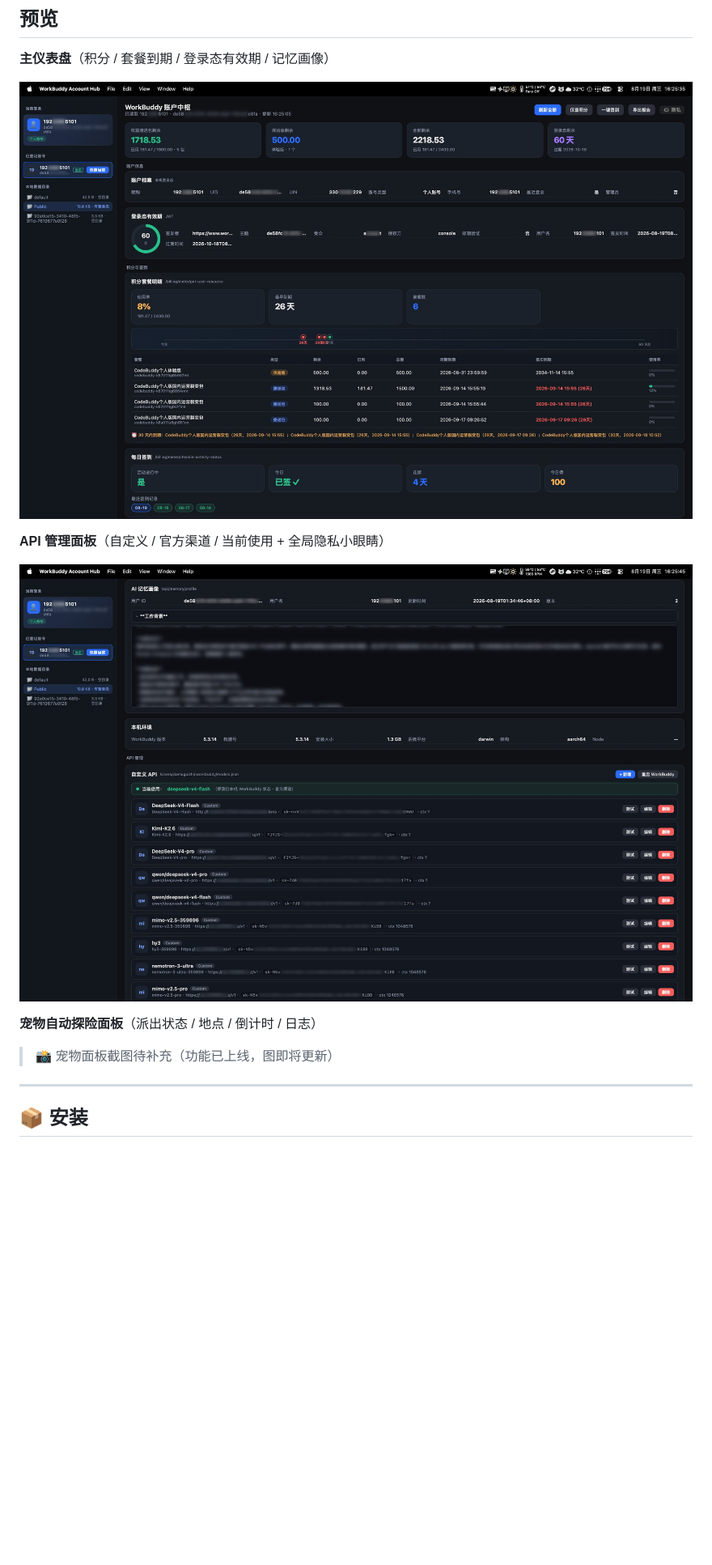
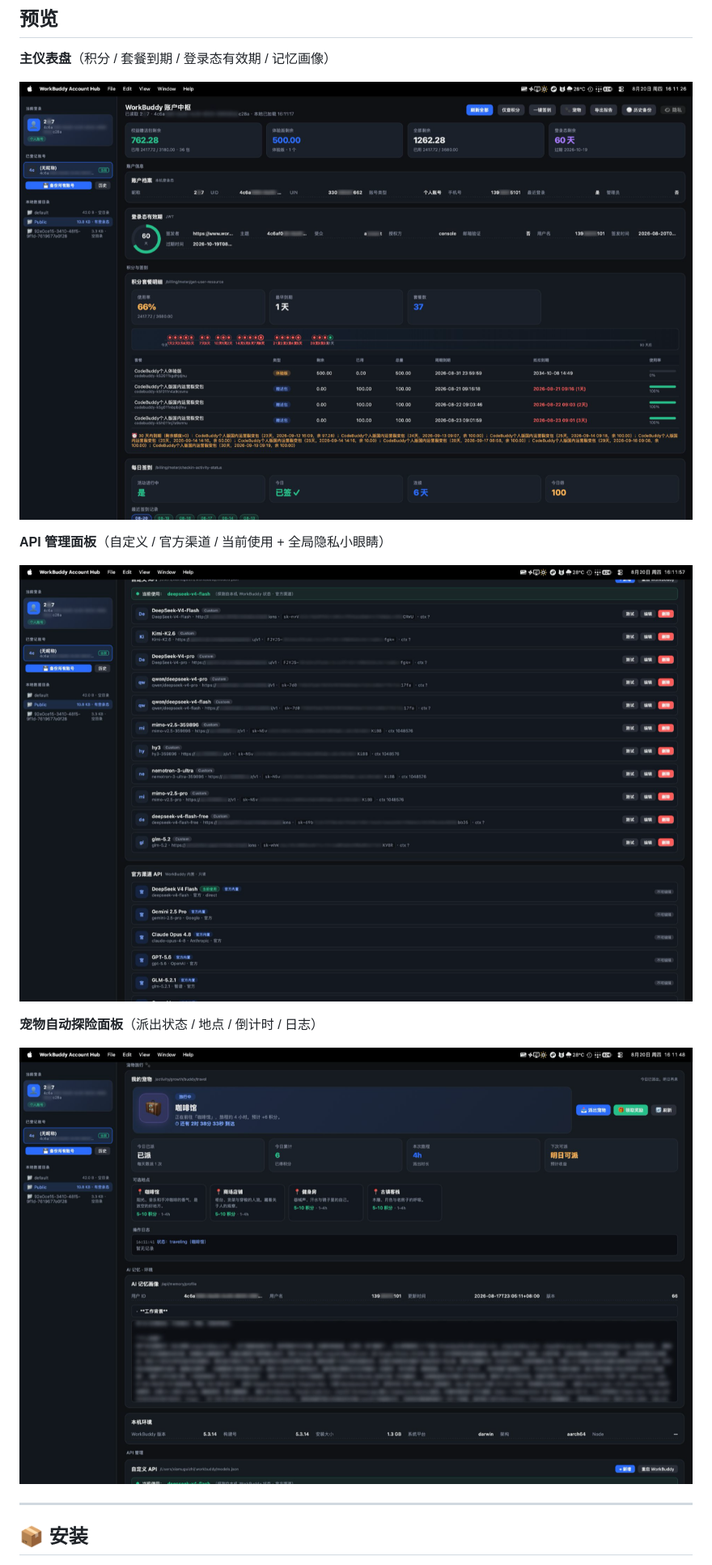
Before and after one commit to xmgzxmgz/workbuddy-account-hub, a Markdown page: README.md, the part around the change. Shown: that part at 81% size. GitHub-like rendering; pictures changed too: docs/images/api-manager.png, docs/images/buddy-travel.png (added), docs/images/dashboard.png; blank space fills up the shorter version.

Commit message:
docs: 更新 README 预览截图（含宠物面板）+ 优化图片体积
- 替换主仪表盘 / API 管理截图（数据更新）
- 新增宠物自动探险面板截图（docs/images/buddy-travel.png）
- 统一图片尺寸 1200px 宽，体积优化 ~50%

```diff
--- a/README.md
+++ b/README.md
@@ -48,7 +48,7 @@
 
 **宠物自动探险面板**（派出状态 / 地点 / 倒计时 / 日志）
 
-> 📸 宠物面板截图待补充（功能已上线，图即将更新）
+![宠物自动探险](docs/images/buddy-travel.png)
 
 ---
 
```
